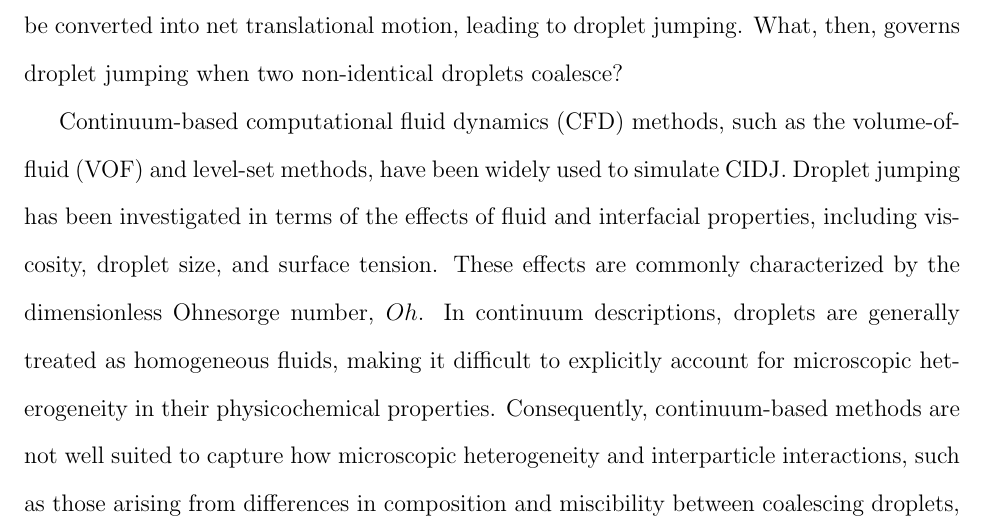
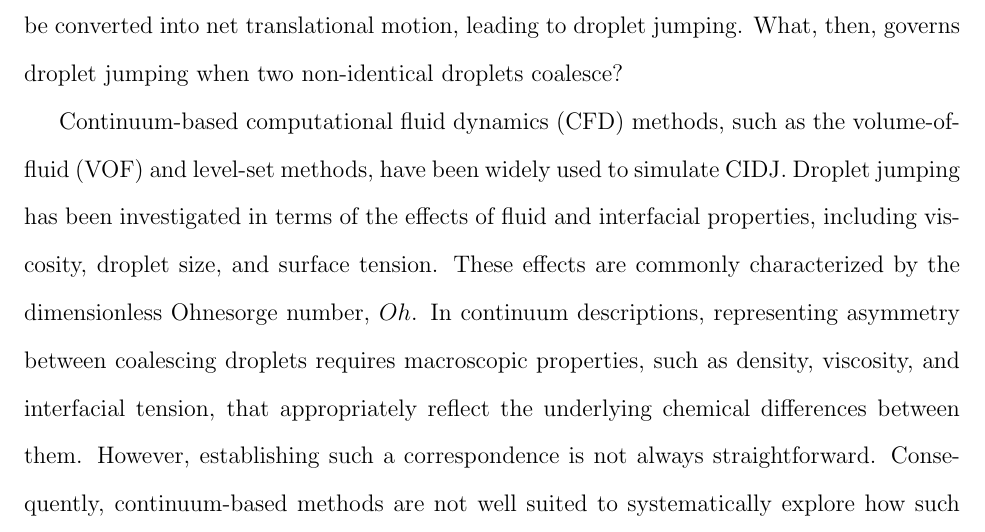
Before and after one commit to nsuser2025/zkanics-dpd, a LaTeX paper (paper/ISHIZUKA.tex): part of page 2 of 5, cut so that both start at the same text. Compiled offline with pdfLaTeX.

Commit message:
Update ISHIZUKA.tex

```diff
--- a/paper/ISHIZUKA.tex
+++ b/paper/ISHIZUKA.tex
@@ -114,15 +114,14 @@ Continuum-based computational fluid dynamics (CFD) methods, such as the volume-o
 and level-set methods, have been widely used to simulate CIDJ.
 Droplet jumping has been investigated in terms of the effects of fluid and interfacial properties,
 including viscosity, droplet size, and surface tension.
-These effects are commonly characterized by the dimensionless
-Ohnesorge number, $Oh$.
-In continuum descriptions, droplets are generally treated as homogeneous fluids,
-making it difficult to explicitly account for microscopic heterogeneity
-in their physicochemical properties.
-Consequently, continuum-based methods are not well suited to capture
-how microscopic heterogeneity and interparticle interactions, such as those arising
-from differences in composition and miscibility between coalescing
-droplets, affect the coalescence dynamics.
+These effects are commonly characterized by the dimensionless Ohnesorge number, $Oh$.
+In continuum descriptions, representing asymmetry between coalescing droplets
+requires macroscopic properties, such as density, viscosity, and interfacial tension,
+that appropriately reflect the underlying chemical differences between them.
+However, establishing such a correspondence is not always straightforward.
+Consequently, continuum-based methods are not well suited to
+systematically explore how such chemical asymmetry between coalescing
+droplets affects the CIDJ.
 
 To address this issue, we employ many-body dissipative particle dynamics (MDPD),
 a mesoscopic particle-based simulation technique
```
